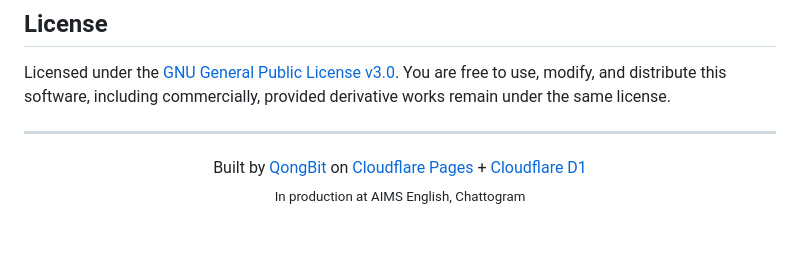
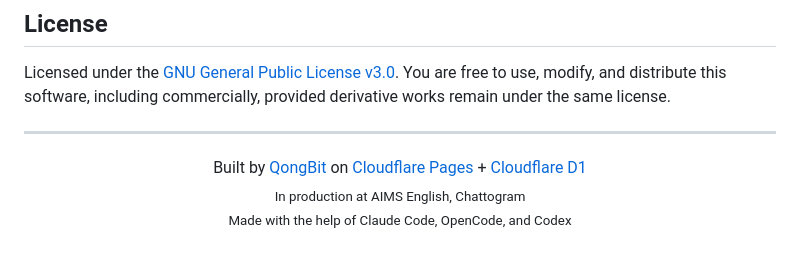
Before and after one commit to intelQong/Loomis-LMS, a Markdown page: README.md, the part around the change. Rendered like a GitHub page.

Commit message:
docs: credit Claude Code, OpenCode, and Codex in README footer

```diff
--- a/README.md
+++ b/README.md
@@ -420,5 +420,6 @@ Licensed under the [GNU General Public License v3.0](LICENSE). You are free to u
 
 <p align="center">
   Built by <a href="https://github.com/qongBIT">QongBit</a> on <a href="https://pages.cloudflare.com/">Cloudflare Pages</a> + <a href="https://developers.cloudflare.com/d1/">Cloudflare D1</a><br>
-  <sub>In production at AIMS English, Chattogram</sub>
+  <sub>In production at AIMS English, Chattogram</sub><br>
+  <sub>Made with the help of Claude Code, OpenCode, and Codex</sub>
 </p>
```
